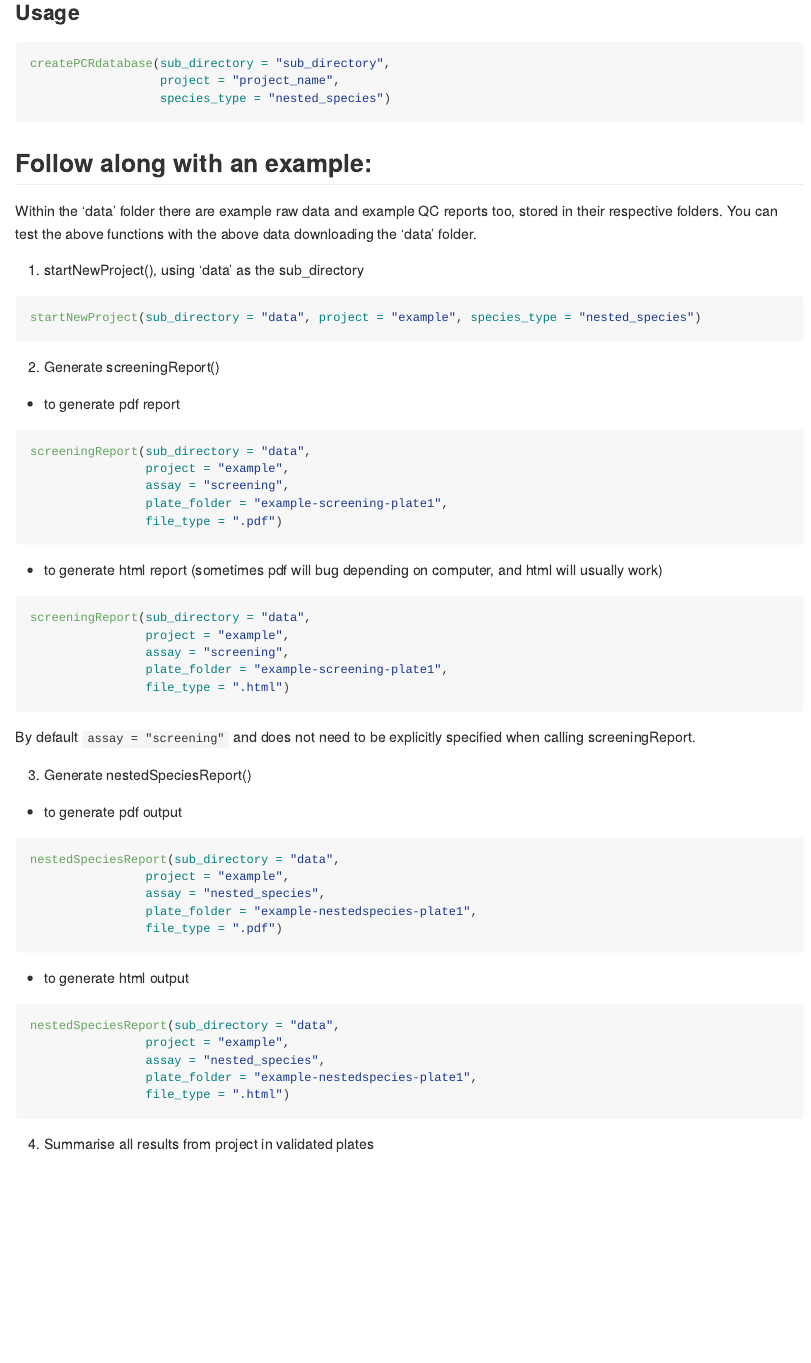
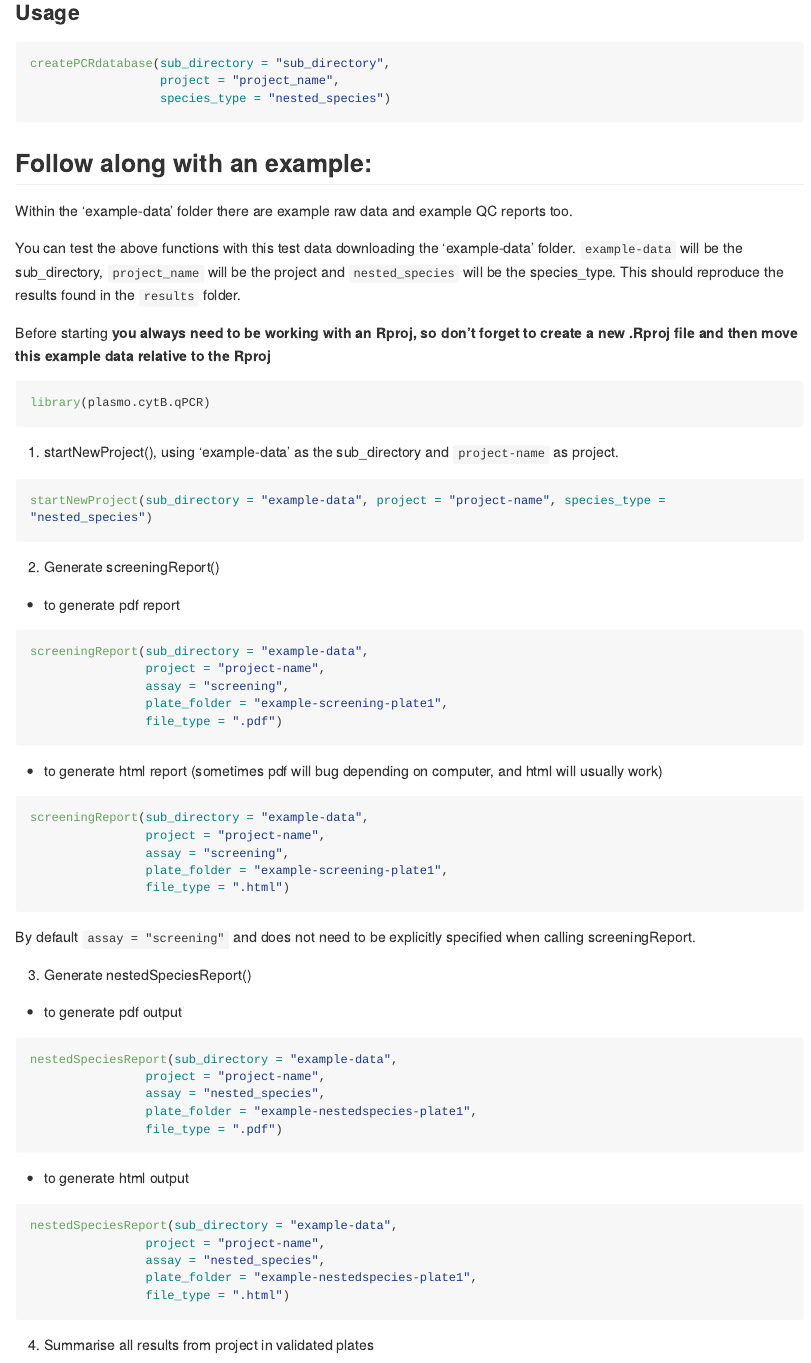
Before and after one commit to BourkeCaitlin/plasmo.cytB.qPCR, an R Markdown document (README.Rmd): the page in a window 1100 px wide, from 5000 px down. The pictures show the output file README.md that the author committed with the source, drawn offline in the style of GitHub; long lines of code are wrapped.

Commit message:
updated readme

````diff
--- a/README.Rmd
+++ b/README.Rmd
@@ -173,12 +173,21 @@ createPCRdatabase(sub_directory = "sub_directory",
 
 ## Follow along with an example:
 
-Within the 'data' folder there are example raw data and example QC reports too, stored in their respective folders. You can test the above functions with the above data downloading the 'data' folder.
+Within the 'example-data' folder there are example raw data and example QC reports too.
 
-1. startNewProject(), using 'data' as the sub_directory
+You can test the above functions with this test data downloading the 'example-data' folder. `example-data` will be the sub_directory, `project_name` will be the project and `nested_species` will be the species_type. This should reproduce the results found in the `results` folder.
+
+
+Before starting **you always need to be working with an Rproj, so don't forget to create a new .Rproj file and then move this example data relative to the Rproj**
 
 ```r
-startNewProject(sub_directory = "data", project = "example", species_type = "nested_species")
+library(plasmo.cytB.qPCR)
+```
+
+1. startNewProject(), using 'example-data' as the sub_directory and `project-name` as project.
+
+```r
+startNewProject(sub_directory = "example-data", project = "project-name", species_type = "nested_species")
 ```
 
 2. Generate screeningReport()
@@ -186,8 +195,8 @@ startNewProject(sub_directory = "data", project = "example", species_type = "nes
 - to generate pdf report
 
 ```r
-screeningReport(sub_directory = "data",
-                project = "example",
+screeningReport(sub_directory = "example-data",
+                project = "project-name",
                 assay = "screening",
                 plate_folder = "example-screening-plate1",
                 file_type = ".pdf")
@@ -196,8 +205,8 @@ screeningReport(sub_directory = "data",
 - to generate html report (sometimes pdf will bug depending on computer, and html will usually work)
 
 ```r
-screeningReport(sub_directory = "data",
-                project = "example",
+screeningReport(sub_directory = "example-data",
+                project = "project-name",
                 assay = "screening",
                 plate_folder = "example-screening-plate1",
                 file_type = ".html")
@@ -210,8 +219,8 @@ By default `assay = "screening"` and does not need to be explicitly specified wh
 - to generate pdf output
 
 ```r
-nestedSpeciesReport(sub_directory = "data",
-                project = "example",
+nestedSpeciesReport(sub_directory = "example-data",
+                project = "project-name",
                 assay = "nested_species",
                 plate_folder = "example-nestedspecies-plate1",
                 file_type = ".pdf")
@@ -220,8 +229,8 @@ nestedSpeciesReport(sub_directory = "data",
 - to generate html output
 
 ```r
-nestedSpeciesReport(sub_directory = "data",
-                project = "example",
+nestedSpeciesReport(sub_directory = "example-data",
+                project = "project-name",
                 assay = "nested_species",
                 plate_folder = "example-nestedspecies-plate1",
                 file_type = ".html")
````
Also changed, not shown: README.md, README.Rmd (4 more changed lines).
